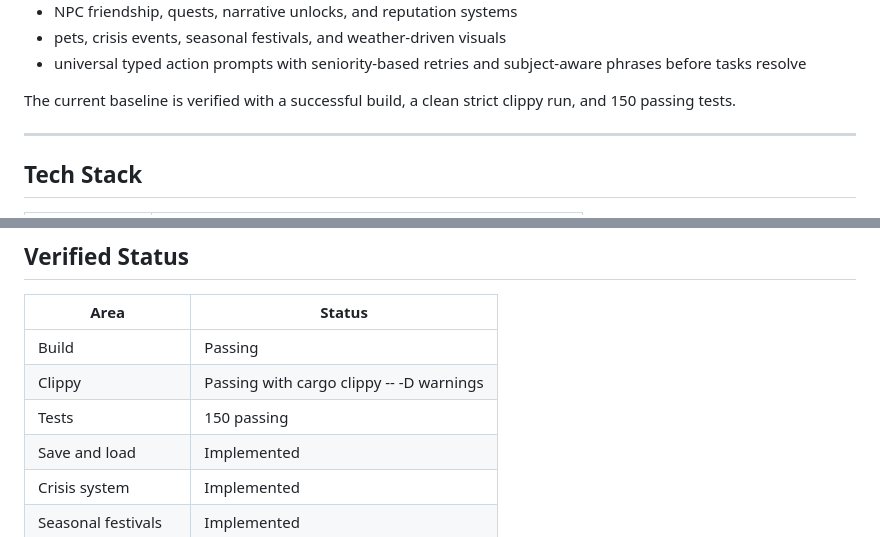
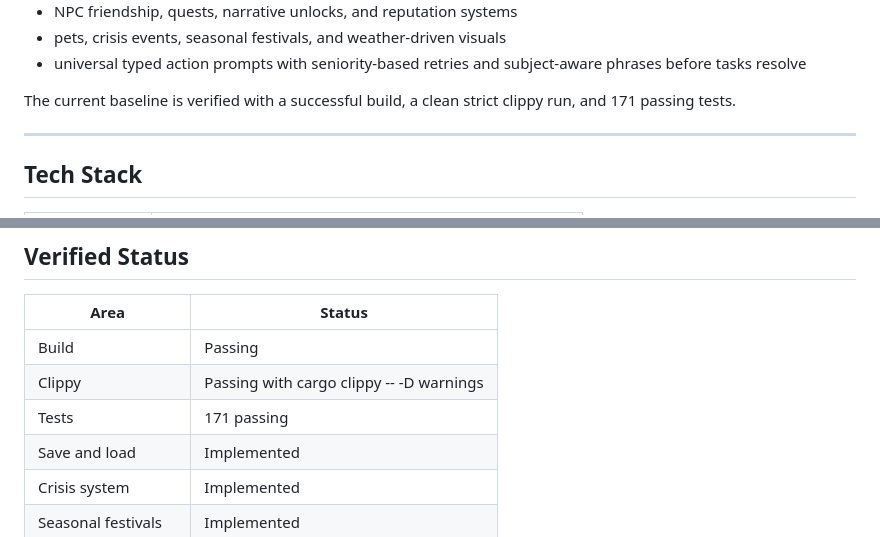
Before and after one commit to rodmen07/new_game, a Markdown page: README.md, 2 parts joined by grey strips. Drawn GitHub-style.

```diff
--- a/README.md
+++ b/README.md
@@ -24,7 +24,7 @@ Current implemented highlights include:
 - pets, crisis events, seasonal festivals, and weather-driven visuals
 - universal typed action prompts with seniority-based retries and subject-aware phrases before tasks resolve
 
-The current baseline is verified with a successful build, a clean strict clippy run, and 150 passing tests.
+The current baseline is verified with a successful build, a clean strict clippy run, and 171 passing tests.
 
 ---
 
@@ -215,7 +215,7 @@ src/
 |---|---|
 | Build | Passing |
 | Clippy | Passing with cargo clippy -- -D warnings |
-| Tests | 150 passing |
+| Tests | 171 passing |
 | Save and load | Implemented |
 | Crisis system | Implemented |
 | Seasonal festivals | Implemented |
```
Also changed, not shown: other parts of README.md (+24 -18 lines).
